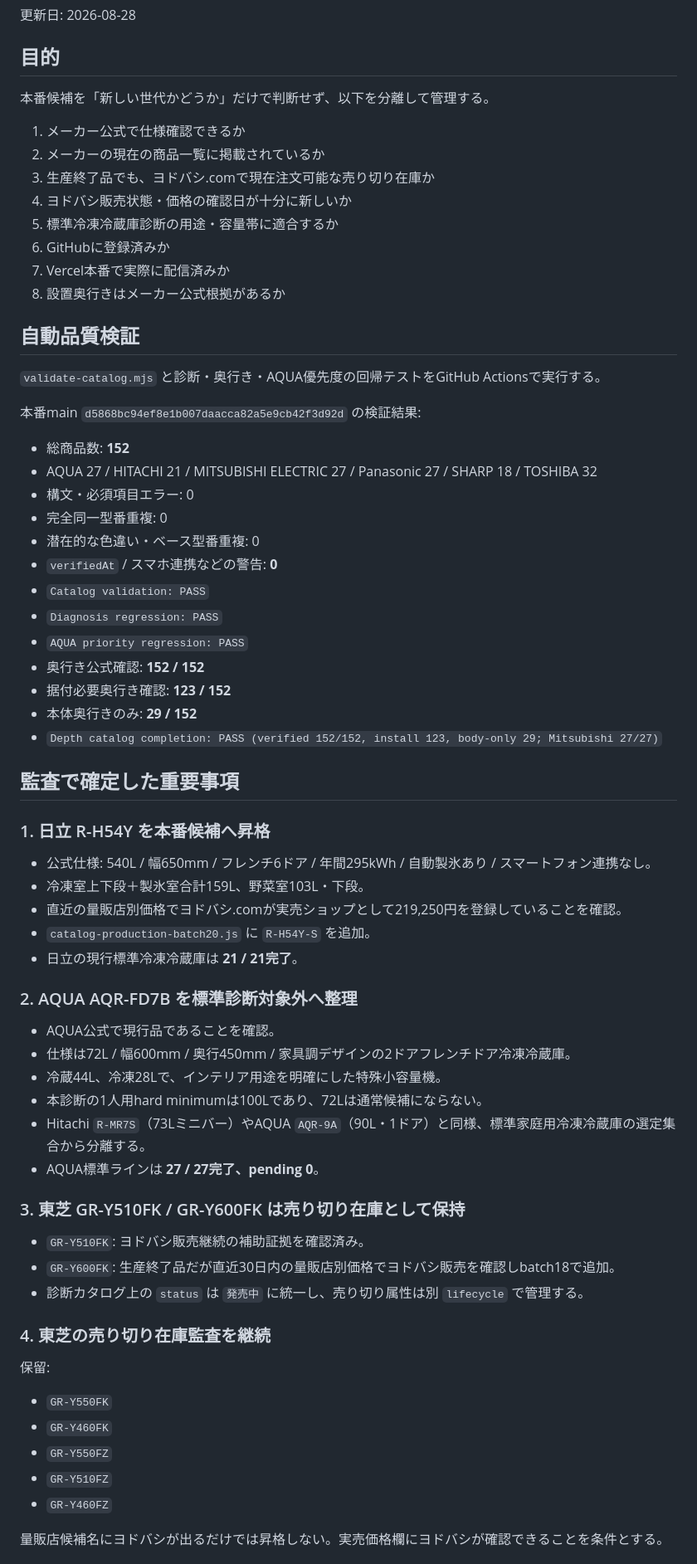
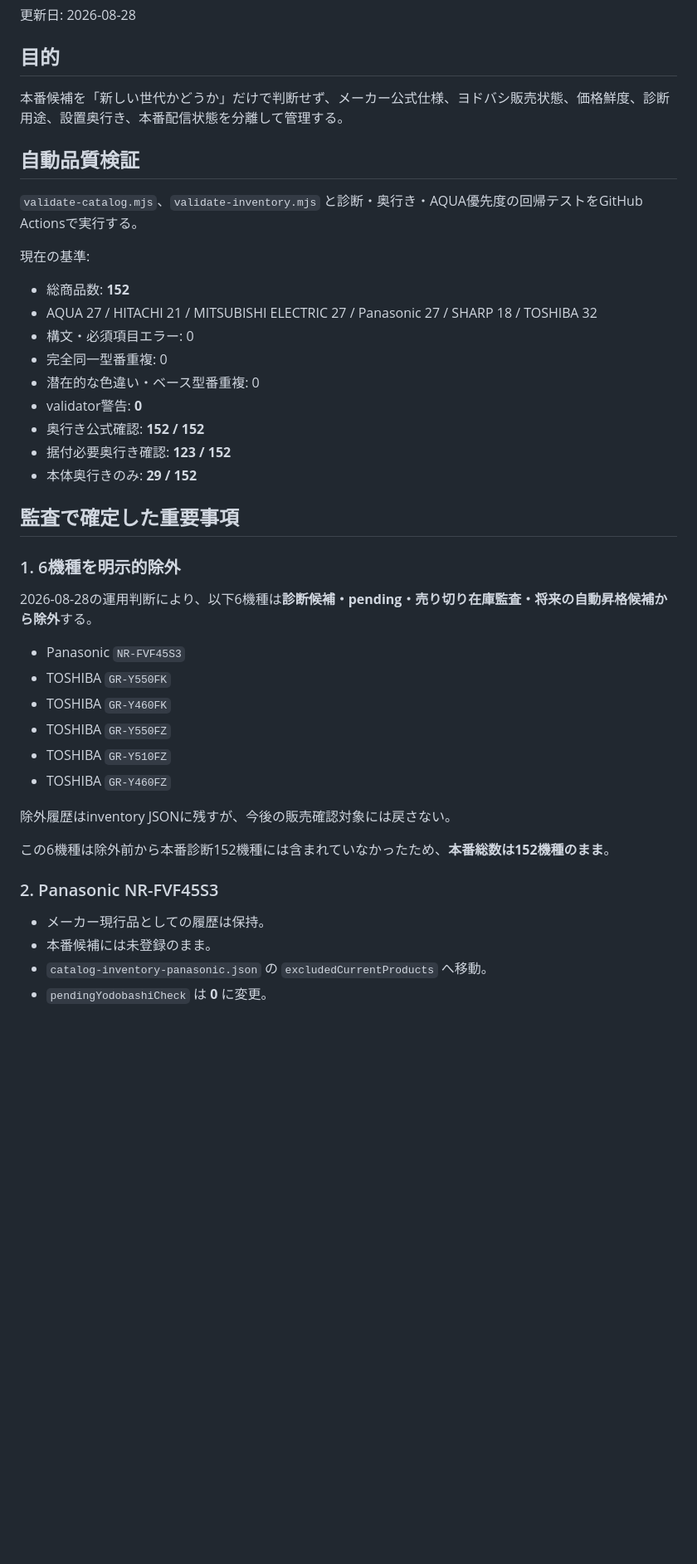
Before and after one commit to tasogare87-star/ai-fridge-diagnosis-v83, a Markdown page: CATALOG_QUALITY_AUDIT.md, the part around one of its changes. Shown at 83% size. GitHub-like rendering; blank space fills up the shorter version.

```diff
--- a/CATALOG_QUALITY_AUDIT.md
+++ b/CATALOG_QUALITY_AUDIT.md
@@ -3,64 +3,41 @@
 更新日: 2026-08-28
 
 ## 目的
-本番候補を「新しい世代かどうか」だけで判断せず、以下を分離して管理する。
-
-1. メーカー公式で仕様確認できるか
-2. メーカーの現在の商品一覧に掲載されているか
-3. 生産終了品でも、ヨドバシ.comで現在注文可能な売り切り在庫か
-4. ヨドバシ販売状態・価格の確認日が十分に新しいか
-5. 標準冷凍冷蔵庫診断の用途・容量帯に適合するか
-6. GitHubに登録済みか
-7. Vercel本番で実際に配信済みか
-8. 設置奥行きはメーカー公式根拠があるか
+本番候補を「新しい世代かどうか」だけで判断せず、メーカー公式仕様、ヨドバシ販売状態、価格鮮度、診断用途、設置奥行き、本番配信状態を分離して管理する。
 
 ## 自動品質検証
-`validate-catalog.mjs` と診断・奥行き・AQUA優先度の回帰テストをGitHub Actionsで実行する。
+`validate-catalog.mjs`、`validate-inventory.mjs` と診断・奥行き・AQUA優先度の回帰テストをGitHub Actionsで実行する。
 
-本番main `d5868bc94ef8e1b007daacca82a5e9cb42f3d92d` の検証結果:
+現在の基準:
 - 総商品数: **152**
 - AQUA 27 / HITACHI 21 / MITSUBISHI ELECTRIC 27 / Panasonic 27 / SHARP 18 / TOSHIBA 32
 - 構文・必須項目エラー: 0
 - 完全同一型番重複: 0
 - 潜在的な色違い・ベース型番重複: 0
-- `verifiedAt` / スマホ連携などの警告: **0**
-- `Catalog validation: PASS`
-- `Diagnosis regression: PASS`
-- `AQUA priority regression: PASS`
+- validator警告: **0**
 - 奥行き公式確認: **152 / 152**
 - 据付必要奥行き確認: **123 / 152**
 - 本体奥行きのみ: **29 / 152**
-- `Depth catalog completion: PASS (verified 152/152, install 123, body-only 29; Mitsubishi 27/27)`
 
 ## 監査で確定した重要事項
 
-### 1. 日立 R-H54Y を本番候補へ昇格
-- 公式仕様: 540L / 幅650mm / フレンチ6ドア / 年間295kWh / 自動製氷あり / スマートフォン連携なし。
-- 冷凍室上下段＋製氷室合計159L、野菜室103L・下段。
-- 直近の量販店別価格でヨドバシ.comが実売ショップとして219,250円を登録していることを確認。
-- `catalog-production-batch20.js` に `R-H54Y-S` を追加。
-- 日立の現行標準冷凍冷蔵庫は **21 / 21完了**。
+### 1. 6機種を明示的除外
+2026-08-28の運用判断により、以下6機種は**診断候補・pending・売り切り在庫監査・将来の自動昇格候補から除外**する。
 
-### 2. AQUA AQR-FD7B を標準診断対象外へ整理
-- AQUA公式で現行品であることを確認。
-- 仕様は72L / 幅600mm / 奥行450mm / 家具調デザインの2ドアフレンチドア冷凍冷蔵庫。
-- 冷蔵44L、冷凍28Lで、インテリア用途を明確にした特殊小容量機。
-- 本診断の1人用hard minimumは100Lであり、72Lは通常候補にならない。
-- Hitachi `R-MR7S`（73Lミニバー）やAQUA `AQR-9A`（90L・1ドア）と同様、標準家庭用冷凍冷蔵庫の選定集合から分離する。
-- AQUA標準ラインは **27 / 27完了、pending 0**。
+- Panasonic `NR-FVF45S3`
+- TOSHIBA `GR-Y550FK`
+- TOSHIBA `GR-Y460FK`
+- TOSHIBA `GR-Y550FZ`
+- TOSHIBA `GR-Y510FZ`
+- TOSHIBA `GR-Y460FZ`
 
-### 3. 東芝 GR-Y510FK / GR-Y600FK は売り切り在庫として保持
-- `GR-Y510FK`: ヨドバシ販売継続の補助証拠を確認済み。
-- `GR-Y600FK`: 生産終了品だが直近30日内の量販店別価格でヨドバシ販売を確認しbatch18で追加。
-- 診断カタログ上の `status` は `発売中` に統一し、売り切り属性は別 `lifecycle` で管理する。
+除外履歴はinventory JSONに残すが、今後の販売確認対象には戻さない。
 
-### 4. 東芝の売り切り在庫監査を継続
-保留:
-- `GR-Y550FK`
-- `GR-Y460FK`
-- `GR-Y550FZ`
-- `GR-Y510FZ`
-- `GR-Y460FZ`
+この6機種は除外前から本番診断152機種には含まれていなかったため、**本番総数は152機種のまま**。
 
-量販店候補名にヨドバシが出るだけでは昇格しない。実売価格欄にヨドバシが確認できることを条件とする。
+### 2. Panasonic NR-FVF45S3
+- メーカー現行品としての履歴は保持。
+- 本番候補には未登録のまま。
+- `catalog-inventory-panasonic.json` の `excludedCurrentProducts` へ移動。
+- `pendingYodobashiCheck` は **0** に変更。
 
```
Also changed, not shown: other parts of CATALOG_QUALITY_AUDIT.md (+41 -39 lines).
